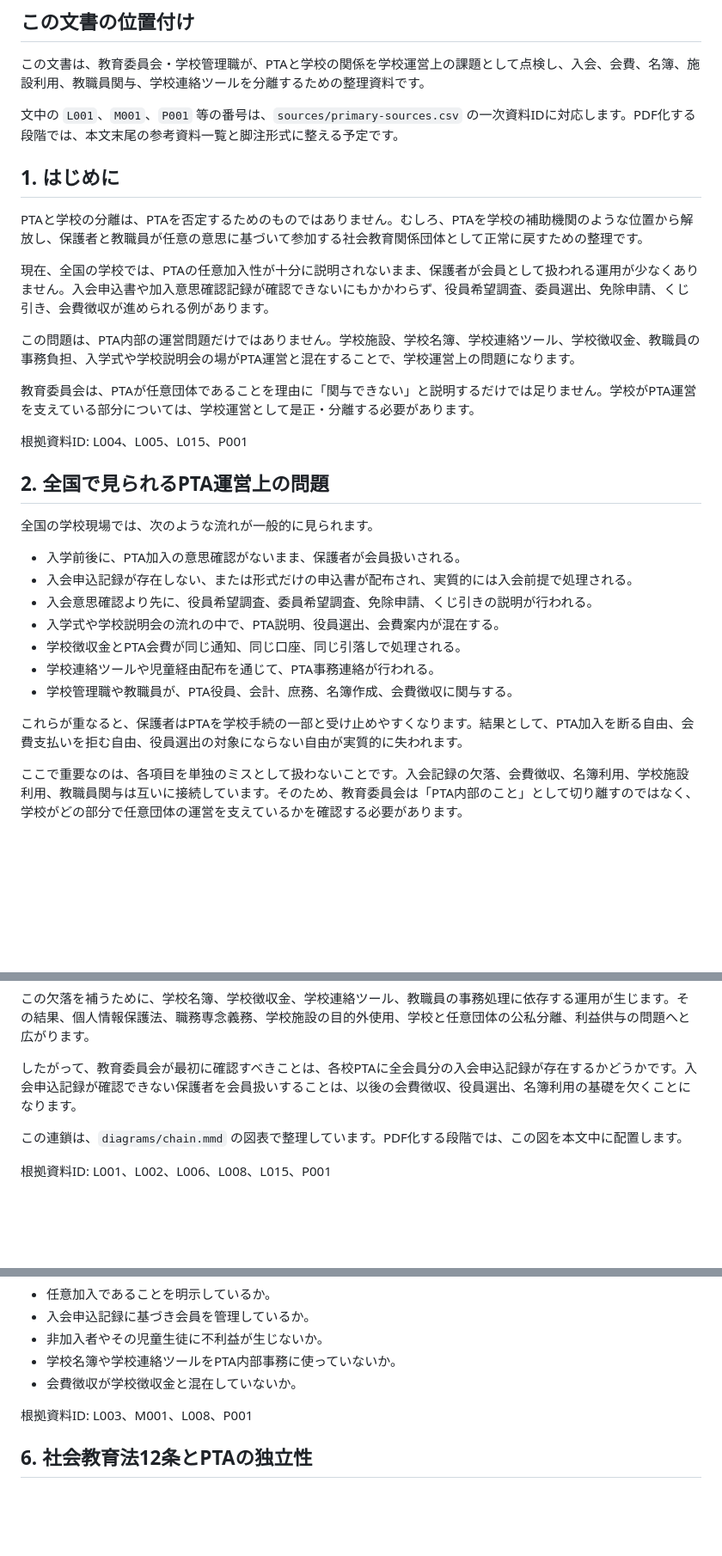
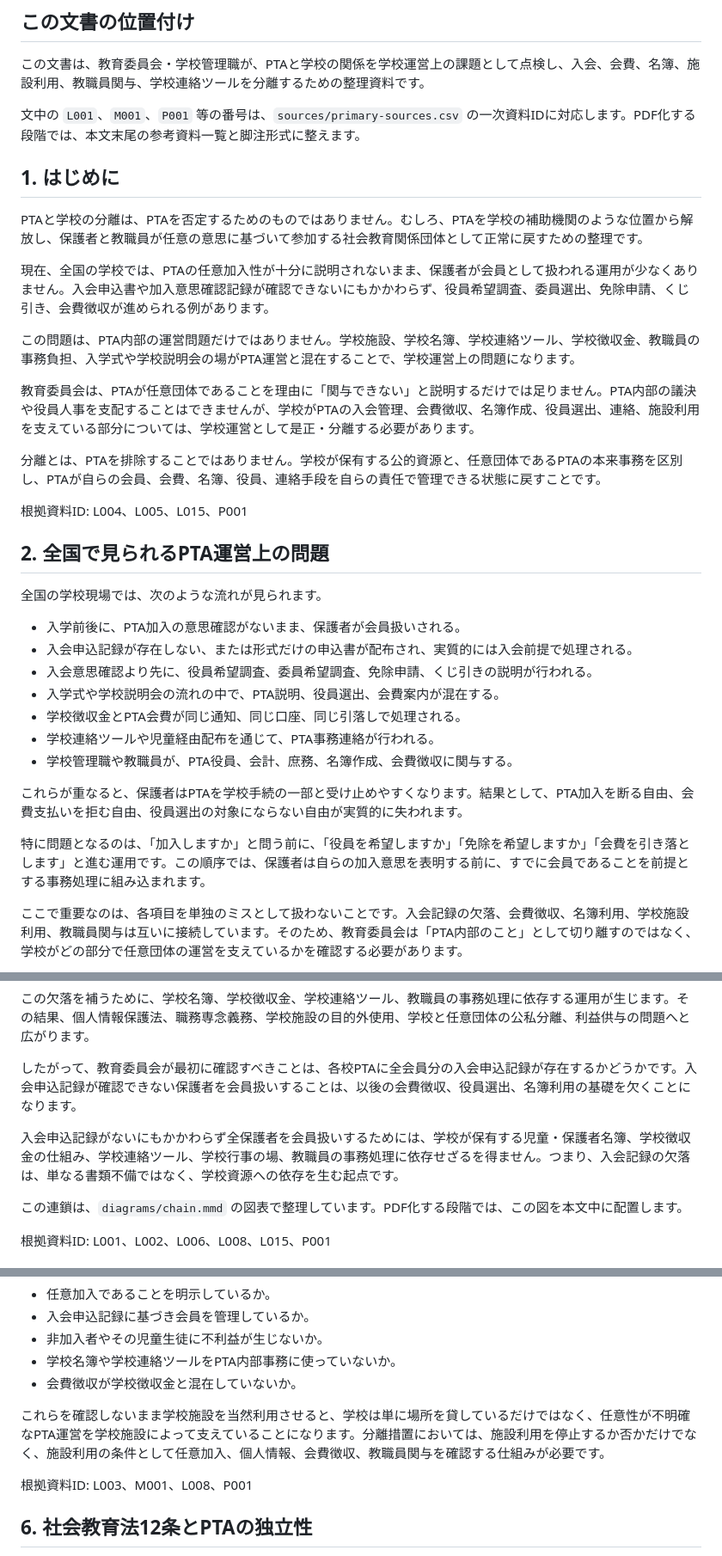
Before and after one commit to ptaorg/jp, a Markdown page: docs/guideline.md, 3 parts joined by grey strips. Shown at 86% size. Drawn GitHub-style; blank space fills up the shorter version.

Commit message:
content: strengthen guideline logic

```diff
--- a/docs/guideline.md
+++ b/docs/guideline.md
@@ -4,7 +4,7 @@
 
 この文書は、教育委員会・学校管理職が、PTAと学校の関係を学校運営上の課題として点検し、入会、会費、名簿、施設利用、教職員関与、学校連絡ツールを分離するための整理資料です。
 
-文中の `L001`、`M001`、`P001` 等の番号は、`sources/primary-sources.csv` の一次資料IDに対応します。PDF化する段階では、本文末尾の参考資料一覧と脚注形式に整える予定です。
+文中の `L001`、`M001`、`P001` 等の番号は、`sources/primary-sources.csv` の一次資料IDに対応します。PDF化する段階では、本文末尾の参考資料一覧と脚注形式に整えます。
 
 ## 1. はじめに
 
@@ -14,13 +14,15 @@ PTAと学校の分離は、PTAを否定するためのものではありませ
 
 この問題は、PTA内部の運営問題だけではありません。学校施設、学校名簿、学校連絡ツール、学校徴収金、教職員の事務負担、入学式や学校説明会の場がPTA運営と混在することで、学校運営上の問題になります。
 
-教育委員会は、PTAが任意団体であることを理由に「関与できない」と説明するだけでは足りません。学校がPTA運営を支えている部分については、学校運営として是正・分離する必要があります。
+教育委員会は、PTAが任意団体であることを理由に「関与できない」と説明するだけでは足りません。PTA内部の議決や役員人事を支配することはできませんが、学校がPTAの入会管理、会費徴収、名簿作成、役員選出、連絡、施設利用を支えている部分については、学校運営として是正・分離する必要があります。
+
+分離とは、PTAを排除することではありません。学校が保有する公的資源と、任意団体であるPTAの本来事務を区別し、PTAが自らの会員、会費、名簿、役員、連絡手段を自らの責任で管理できる状態に戻すことです。
 
 根拠資料ID: L004、L005、L015、P001
 
 ## 2. 全国で見られるPTA運営上の問題
 
-全国の学校現場では、次のような流れが一般的に見られます。
+全国の学校現場では、次のような流れが見られます。
 
 - 入学前後に、PTA加入の意思確認がないまま、保護者が会員扱いされる。
 - 入会申込記録が存在しない、または形式だけの申込書が配布され、実質的には入会前提で処理される。
@@ -31,6 +33,8 @@ PTAと学校の分離は、PTAを否定するためのものではありませ
 - 学校管理職や教職員が、PTA役員、会計、庶務、名簿作成、会費徴収に関与する。
 
 これらが重なると、保護者はPTAを学校手続の一部と受け止めやすくなります。結果として、PTA加入を断る自由、会費支払いを拒む自由、役員選出の対象にならない自由が実質的に失われます。
+
+特に問題となるのは、「加入しますか」と問う前に、「役員を希望しますか」「免除を希望しますか」「会費を引き落とします」と進む運用です。この順序では、保護者は自らの加入意思を表明する前に、すでに会員であることを前提とする事務処理に組み込まれます。
 
 ここで重要なのは、各項目を単独のミスとして扱わないことです。入会記録の欠落、会費徴収、名簿利用、学校施設利用、教職員関与は互いに接続しています。そのため、教育委員会は「PTA内部のこと」として切り離すのではなく、学校がどの部分で任意団体の運営を支えているかを確認する必要があります。
 
@@ -45,6 +49,8 @@ PTA問題の出発点は、入会申込記録の欠落です。
 この欠落を補うために、学校名簿、学校徴収金、学校連絡ツール、教職員の事務処理に依存する運用が生じます。その結果、個人情報保護法、職務専念義務、学校施設の目的外使用、学校と任意団体の公私分離、利益供与の問題へと広がります。
 
 したがって、教育委員会が最初に確認すべきことは、各校PTAに全会員分の入会申込記録が存在するかどうかです。入会申込記録が確認できない保護者を会員扱いすることは、以後の会費徴収、役員選出、名簿利用の基礎を欠くことになります。
+
+入会申込記録がないにもかかわらず全保護者を会員扱いするためには、学校が保有する児童・保護者名簿、学校徴収金の仕組み、学校連絡ツール、学校行事の場、教職員の事務処理に依存せざるを得ません。つまり、入会記録の欠落は、単なる書類不備ではなく、学校資源への依存を生む起点です。
 
 この連鎖は、`diagrams/chain.mmd` の図表で整理しています。PDF化する段階では、この図を本文中に配置します。
 
@@ -81,6 +87,8 @@ PTAが任意加入を明確にせず、入会申込記録も確認できない
 - 非加入者やその児童生徒に不利益が生じないか。
 - 学校名簿や学校連絡ツールをPTA内部事務に使っていないか。
 - 会費徴収が学校徴収金と混在していないか。
+
+これらを確認しないまま学校施設を当然利用させると、学校は単に場所を貸しているだけではなく、任意性が不明確なPTA運営を学校施設によって支えていることになります。分離措置においては、施設利用を停止するか否かだけでなく、施設利用の条件として任意加入、個人情報、会費徴収、教職員関与を確認する仕組みが必要です。
 
 根拠資料ID: L003、M001、L008、P001
 
```
Also changed, not shown: other parts of docs/guideline.md (+4 -0 lines).
